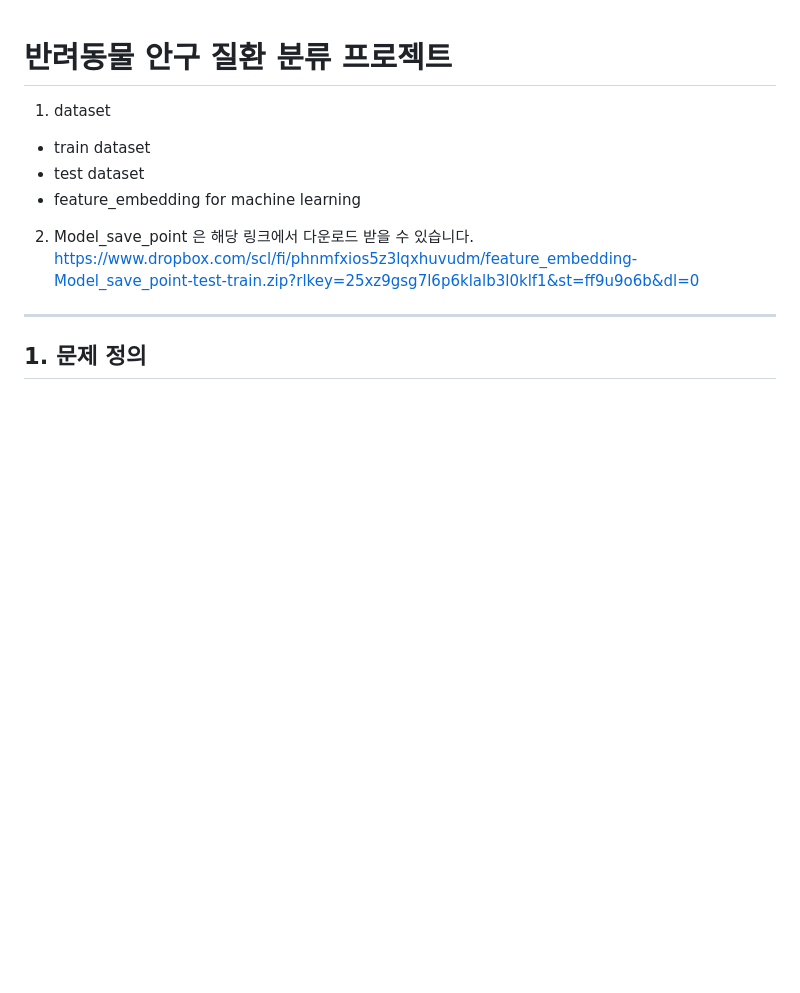
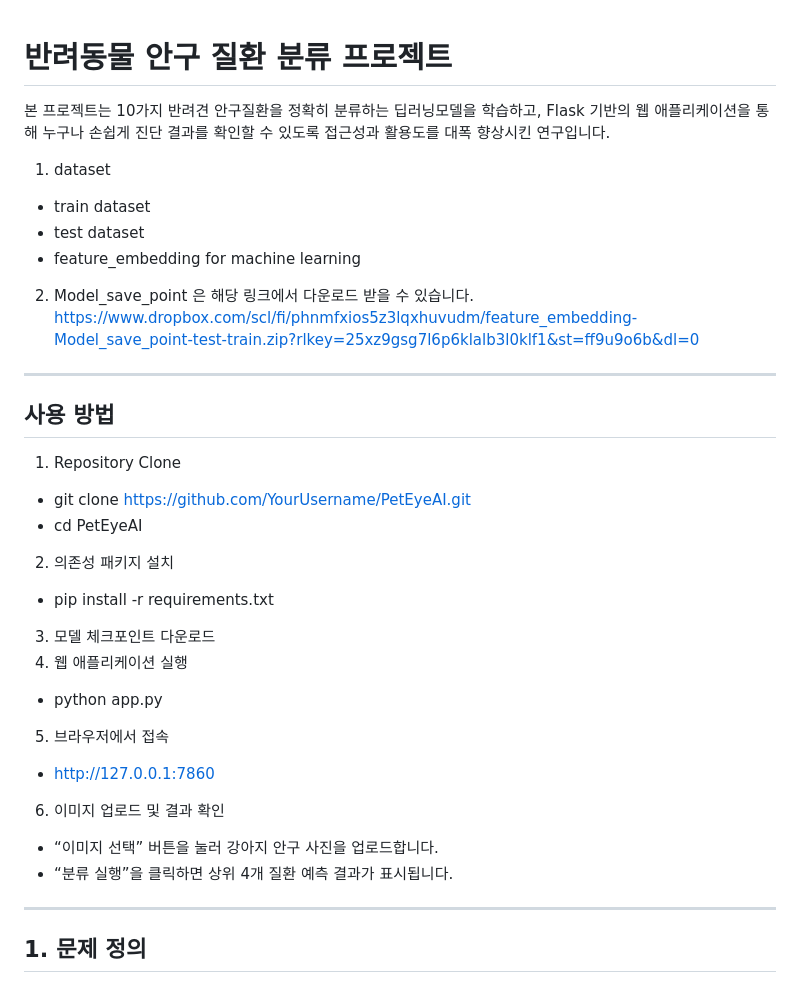
Before and after one commit to JongEonBaek/PPE-ProtectPetEye, a Markdown page: README.md, the part around the change. GitHub-like rendering; blank space fills up the shorter version.

```diff
--- a/README.md
+++ b/README.md
@@ -1,4 +1,6 @@
 # **반려동물 안구 질환 분류 프로젝트**
+본 프로젝트는 10가지 반려견 안구질환을 정확히 분류하는 딥러닝모델을 학습하고, Flask 기반의 웹 애플리케이션을 통해 누구나 손쉽게 진단 결과를 확인할 수 있도록 접근성과 활용도를 대폭 향상시킨 연구입니다.
+
 1. dataset
 - train dataset
 - test dataset
@@ -7,6 +9,24 @@
 은 해당 링크에서 다운로드 받을 수 있습니다.
 https://www.dropbox.com/scl/fi/phnmfxios5z3lqxhuvudm/feature_embedding-Model_save_point-test-train.zip?rlkey=25xz9gsg7l6p6klalb3l0klf1&st=ff9u9o6b&dl=0
 ---
+
+
+## **사용 방법**
+1. Repository Clone
+- git clone https://github.com/YourUsername/PetEyeAI.git
+- cd PetEyeAI
+2. 의존성 패키지 설치
+- pip install -r requirements.txt
+3. 모델 체크포인트 다운로드
+4. 웹 애플리케이션 실행
+- python app.py
+5. 브라우저에서 접속
+- http://127.0.0.1:7860
+6. 이미지 업로드 및 결과 확인
+- “이미지 선택” 버튼을 눌러 강아지 안구 사진을 업로드합니다.
+- “분류 실행”을 클릭하면 상위 4개 질환 예측 결과가 표시됩니다.
+---
+
 
 ## **1. 문제 정의**
 
```
